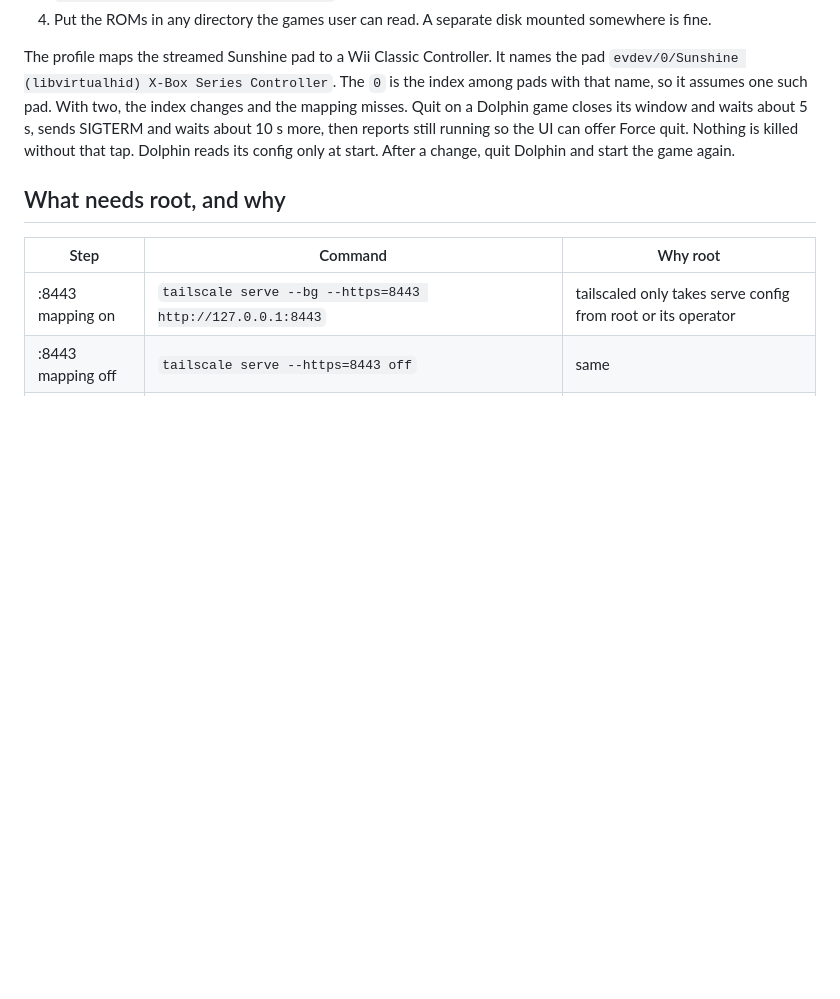
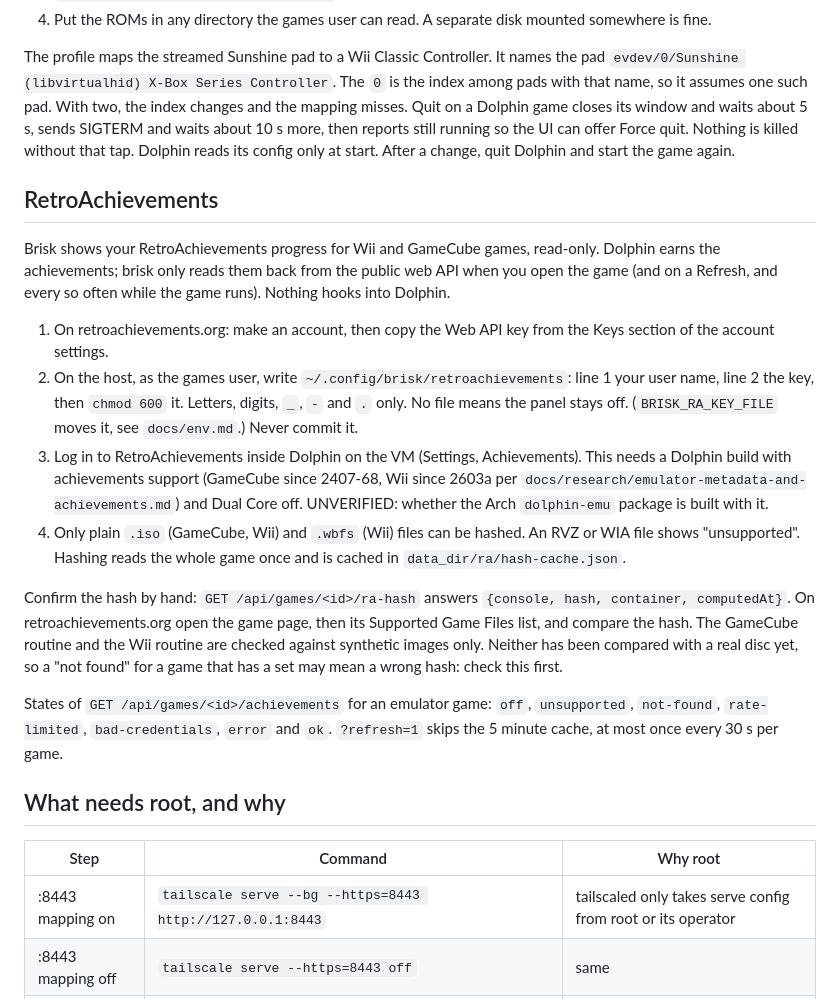
Before and after one commit to Toby-Faucher/brisk, a Markdown page: docs/hosting-runbook.md, the part around the change. Drawn GitHub-style; blank space fills up the shorter version.

Commit message:
docs: RetroAchievements env vars and runbook section

```diff
--- a/docs/hosting-runbook.md
+++ b/docs/hosting-runbook.md
@@ -258,6 +258,33 @@ Quit on a Dolphin game closes its window and waits about 5 s, sends SIGTERM and
 reports still running so the UI can offer Force quit. Nothing is killed without that tap.
 Dolphin reads its config only at start. After a change, quit Dolphin and start the game again.
 
+## RetroAchievements
+Brisk shows your RetroAchievements progress for Wii and GameCube games, read-only. Dolphin earns the
+achievements; brisk only reads them back from the public web API when you open the game (and on a Refresh,
+and every so often while the game runs). Nothing hooks into Dolphin.
+
+1. On retroachievements.org: make an account, then copy the Web API key from the Keys section of the
+   account settings.
+2. On the host, as the games user, write `~/.config/brisk/retroachievements`: line 1 your user name, line 2
+   the key, then `chmod 600` it. Letters, digits, `_`, `-` and `.` only. No file means the panel stays off.
+   (`BRISK_RA_KEY_FILE` moves it, see `docs/env.md`.) Never commit it.
+3. Log in to RetroAchievements inside Dolphin on the VM (Settings, Achievements). This needs a Dolphin
+   build with achievements support (GameCube since 2407-68, Wii since 2603a per
+   `docs/research/emulator-metadata-and-achievements.md`) and Dual Core off. UNVERIFIED: whether the Arch
+   `dolphin-emu` package is built with it.
+4. Only plain `.iso` (GameCube, Wii) and `.wbfs` (Wii) files can be hashed. An RVZ or WIA file shows
+   "unsupported". Hashing reads the whole game once and is cached in `data_dir/ra/hash-cache.json`.
+
+Confirm the hash by hand: `GET /api/games/<id>/ra-hash` answers `{console, hash, container, computedAt}`.
+On retroachievements.org open the game page, then its Supported Game Files list, and compare the hash.
+The GameCube routine and the Wii routine are checked against synthetic images only. Neither has been
+compared with a real disc yet, so a "not found" for a game that has a set may mean a wrong hash: check this
+first.
+
+States of `GET /api/games/<id>/achievements` for an emulator game: `off`, `unsupported`, `not-found`,
+`rate-limited`, `bad-credentials`, `error` and `ok`. `?refresh=1` skips the 5 minute cache, at most once
+every 30 s per game.
+
 ## What needs root, and why
 | Step | Command | Why root |
 |---|---|---|
```
Also changed, not shown: docs/env.md (+2 -0 lines).
